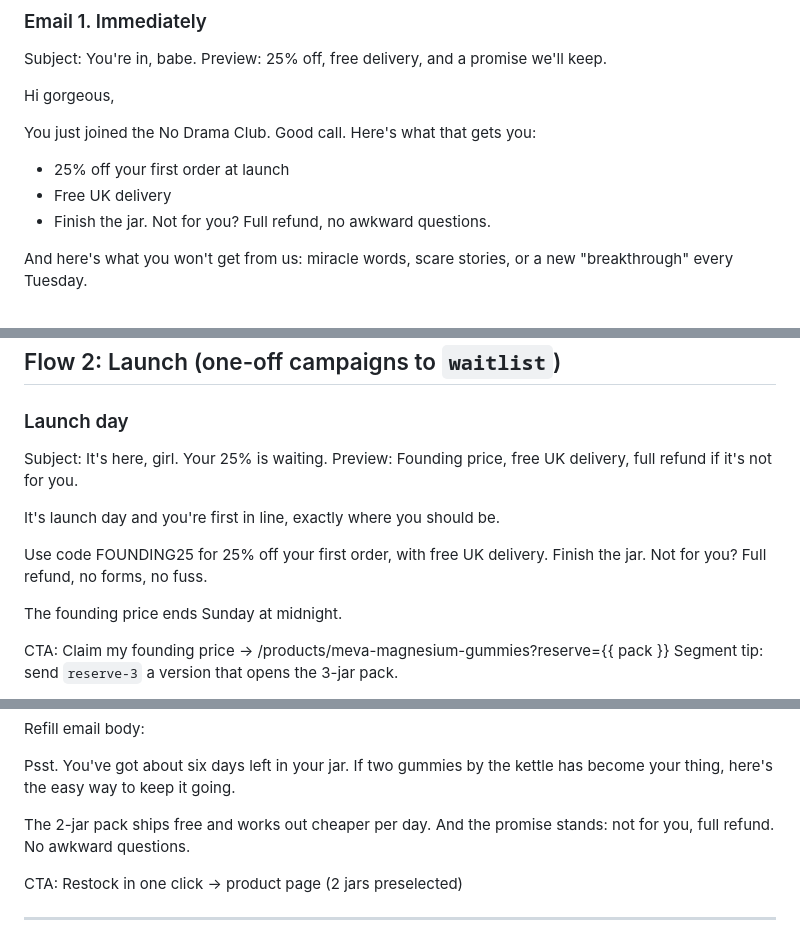
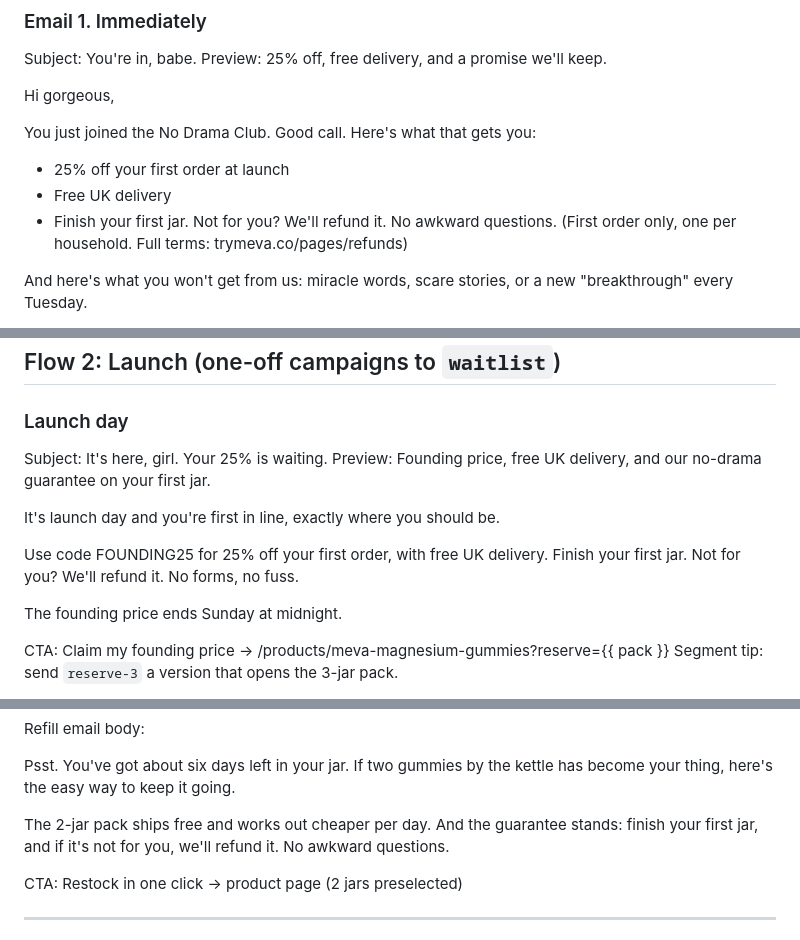
Before and after one commit to saraalissa/Raqmik, a Markdown page: meva/meva-email-programme.md, 3 parts joined by grey strips. Drawn GitHub-style.

Commit message:
Update email guarantee wording to first-jar no-drama guarantee
Co-Authored-By: Claude Opus 5.5 <noreply@anthropic.com>
Claude-Session: https://claude.ai/code/session_01WXdKv1YfkNwKWVtsSuXmEc

```diff
--- a/meva/meva-email-programme.md
+++ b/meva/meva-email-programme.md
@@ -37,7 +37,7 @@ You just joined the No Drama Club. Good call. Here's what that gets you:
 
 - 25% off your first order at launch
 - Free UK delivery
-- Finish the jar. Not for you? Full refund, no awkward questions.
+- Finish your first jar. Not for you? We'll refund it. No awkward questions. (First order only, one per household. Full terms: trymeva.co/pages/refunds)
 
 And here's what you won't get from us: miracle words, scare stories, or a new "breakthrough" every Tuesday.
 
@@ -98,11 +98,11 @@ CTA: none, reply only
 
 ### Launch day
 Subject: It's here, girl. Your 25% is waiting.
-Preview: Founding price, free UK delivery, full refund if it's not for you.
+Preview: Founding price, free UK delivery, and our no-drama guarantee on your first jar.
 
 It's launch day and you're first in line, exactly where you should be.
 
-Use code FOUNDING25 for 25% off your first order, with free UK delivery. Finish the jar. Not for you? Full refund, no forms, no fuss.
+Use code FOUNDING25 for 25% off your first order, with free UK delivery. Finish your first jar. Not for you? We'll refund it. No forms, no fuss.
 
 The founding price ends Sunday at midnight.
 
@@ -164,7 +164,7 @@ Refill email body:
 
 Psst. You've got about six days left in your jar. If two gummies by the kettle has become your thing, here's the easy way to keep it going.
 
-The 2-jar pack ships free and works out cheaper per day. And the promise stands: not for you, full refund. No awkward questions.
+The 2-jar pack ships free and works out cheaper per day. And the guarantee stands: finish your first jar, and if it's not for you, we'll refund it. No awkward questions.
 
 CTA: Restock in one click → product page (2 jars preselected)
 
```
